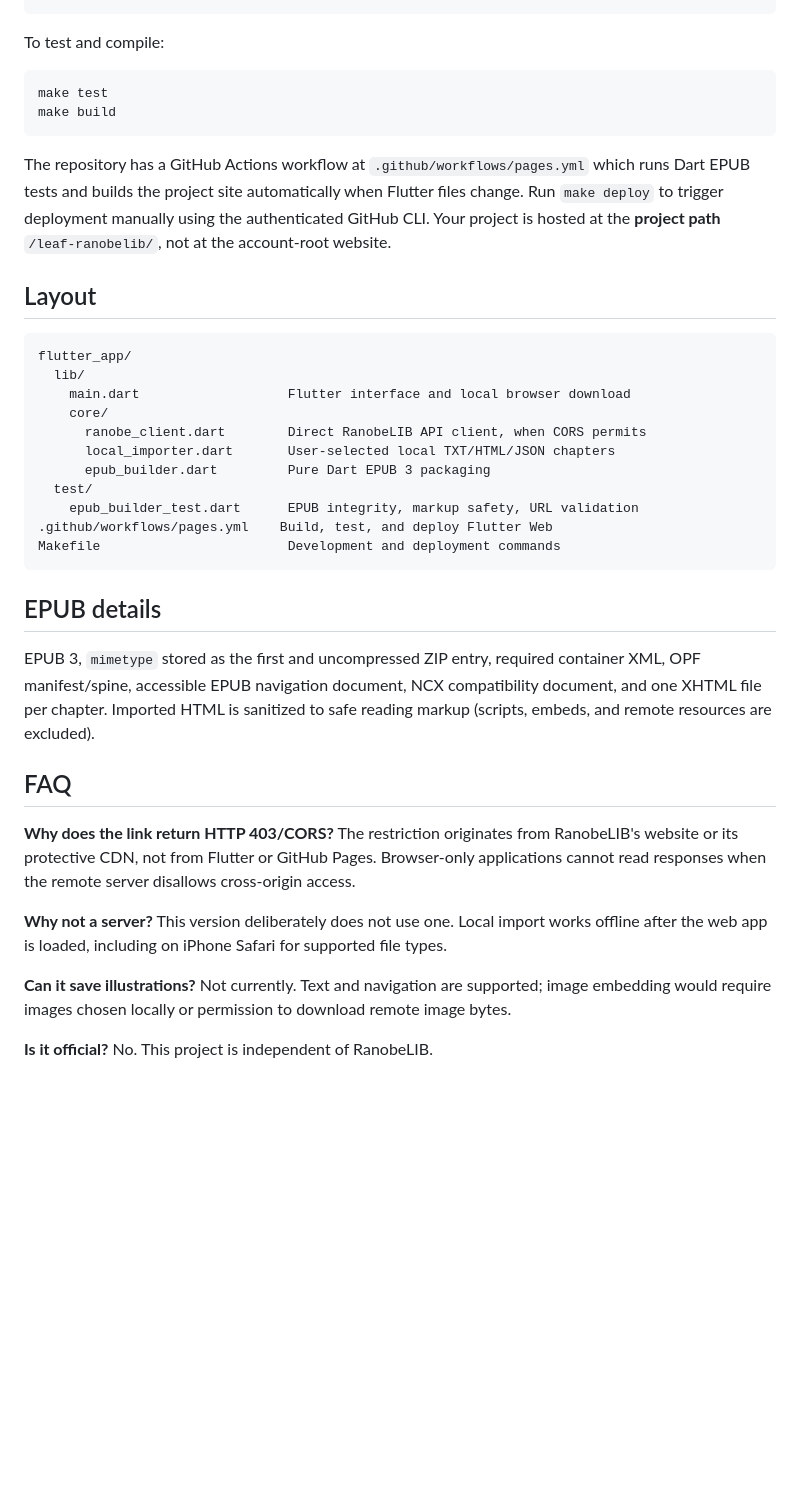
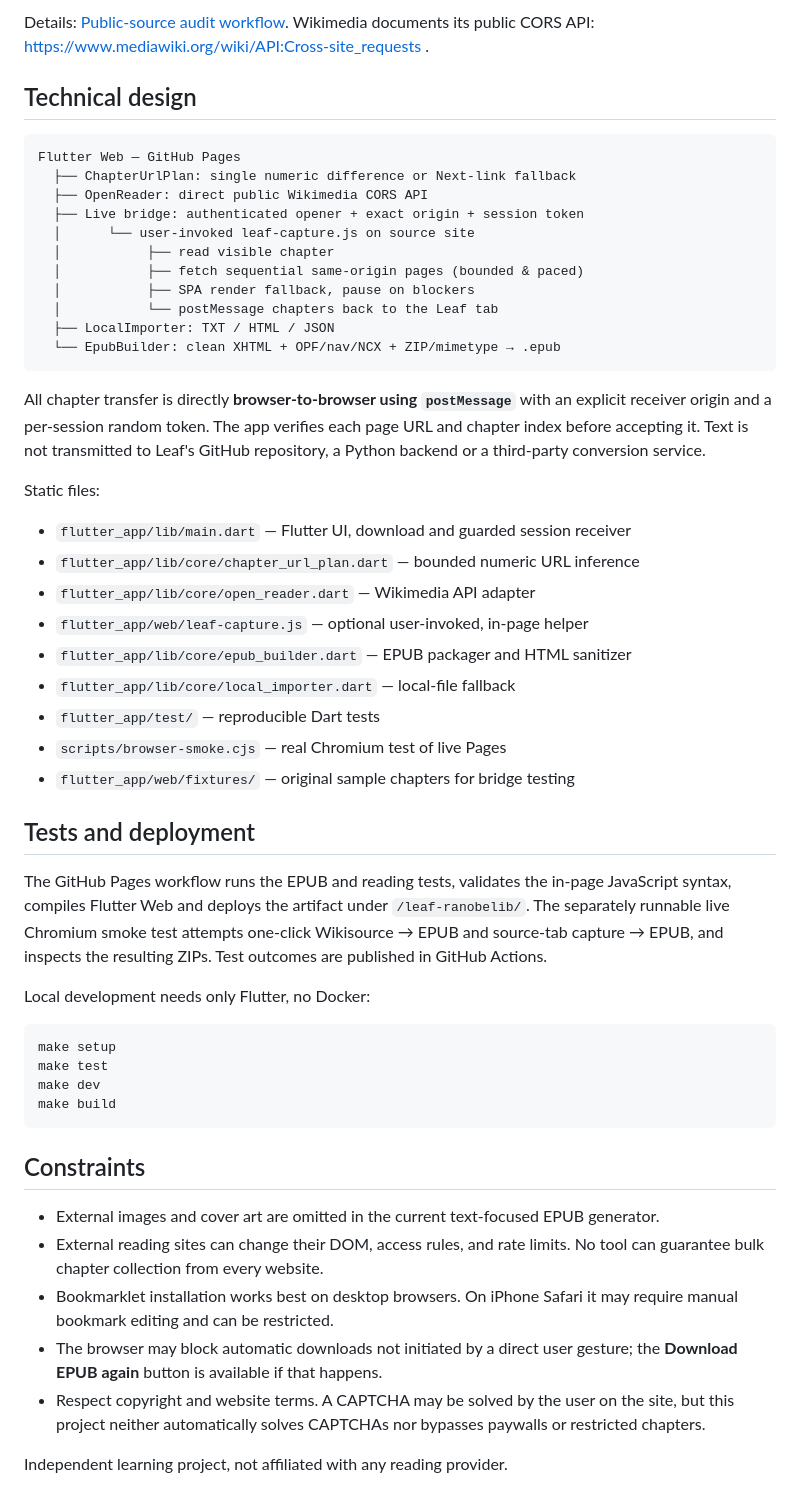
Before and after one commit to alex00Pirotskyi/leaf-ranobelib, a Markdown page: README.md, the part around one of its changes. Drawn GitHub-style; blank space fills up the shorter version.

Commit message:
docs: explain one-click provider strategy, bookmarklet setup, test matrix and honest limitations

````diff
--- a/README.md
+++ b/README.md
@@ -31,40 +56,54 @@ make dev
+Details: [Public-source audit workflow](https://github.com/alex00Pirotskyi/leaf-ranobelib/actions/workflows/source-audit.yml). Wikimedia documents its public CORS API: https://www.mediawiki.org/wiki/API:Cross-site_requests .
+
+## Technical design
+
+```text
+Flutter Web — GitHub Pages
+  ├── ChapterUrlPlan: single numeric difference or Next-link fallback
+  ├── OpenReader: direct public Wikimedia CORS API
+  ├── Live bridge: authenticated opener + exact origin + session token
+  │      └── user-invoked leaf-capture.js on source site
+  │           ├── read visible chapter
+  │           ├── fetch sequential same-origin pages (bounded & paced)
+  │           ├── SPA render fallback, pause on blockers
+  │           └── postMessage chapters back to the Leaf tab
+  ├── LocalImporter: TXT / HTML / JSON
+  └── EpubBuilder: clean XHTML + OPF/nav/NCX + ZIP/mimetype → .epub
 ```
 
-To test and compile:
+All chapter transfer is directly **browser-to-browser using `postMessage`** with an explicit receiver origin and a per-session random token. The app verifies each page URL and chapter index before accepting it. Text is not transmitted to Leaf's GitHub repository, a Python backend or a third-party conversion service.
 
-```sh
+Static files:
+
+- `flutter_app/lib/main.dart` — Flutter UI, download and guarded session receiver
+- `flutter_app/lib/core/chapter_url_plan.dart` — bounded numeric URL inference
+- `flutter_app/lib/core/open_reader.dart` — Wikimedia API adapter
+- `flutter_app/web/leaf-capture.js` — optional user-invoked, in-page helper
+- `flutter_app/lib/core/epub_builder.dart` — EPUB packager and HTML sanitizer
+- `flutter_app/lib/core/local_importer.dart` — local-file fallback
+- `flutter_app/test/` — reproducible Dart tests
+- `scripts/browser-smoke.cjs` — real Chromium test of live Pages
+- `flutter_app/web/fixtures/` — original sample chapters for bridge testing
+
+## Tests and deployment
+
+The GitHub Pages workflow runs the EPUB and reading tests, validates the in-page JavaScript syntax, compiles Flutter Web and deploys the artifact under `/leaf-ranobelib/`. The separately runnable live Chromium smoke test attempts one-click Wikisource → EPUB and source-tab capture → EPUB, and inspects the resulting ZIPs. Test outcomes are published in GitHub Actions.
+
+Local development needs only Flutter, no Docker:
+
+```bash
+make setup
 make test
+make dev
 make build
 ```
 
-The repository has a GitHub Actions workflow at `.github/workflows/pages.yml` which runs Dart EPUB tests and builds the project site automatically when Flutter files change. Run `make deploy` to trigger deployment manually using the authenticated GitHub CLI. Your project is hosted at the **project path** `/leaf-ranobelib/`, not at the account-root website.
+## Constraints
 
-## Layout
+- External images and cover art are omitted in the current text-focused EPUB generator.
+- External reading sites can change their DOM, access rules, and rate limits. No tool can guarantee bulk chapter collection from every website.
+- Bookmarklet installation works best on desktop browsers. On iPhone Safari it may require manual bookmark editing and can be restricted.
+- The browser may block automatic downloads not initiated by a direct user gesture; the **Download EPUB again** button is available if that happens.
+- Respect copyright and website terms. A CAPTCHA may be solved by the user on the site, but this project neither automatically solves CAPTCHAs nor bypasses paywalls or restricted chapters.
 
-```text
-flutter_app/
-  lib/
-    main.dart                   Flutter interface and local browser download
-    core/
-      ranobe_client.dart        Direct RanobeLIB API client, when CORS permits
-      local_importer.dart       User-selected local TXT/HTML/JSON chapters
-      epub_builder.dart         Pure Dart EPUB 3 packaging
-  test/
-    epub_builder_test.dart      EPUB integrity, markup safety, URL validation
-.github/workflows/pages.yml    Build, test, and deploy Flutter Web
-Makefile                        Development and deployment commands
-```
-
-## EPUB details
-
-EPUB 3, `mimetype` stored as the first and uncompressed ZIP entry, required container XML, OPF manifest/spine, accessible EPUB navigation document, NCX compatibility document, and one XHTML file per chapter. Imported HTML is sanitized to safe reading markup (scripts, embeds, and remote resources are excluded).
-
-## FAQ
-
-**Why does the link return HTTP 403/CORS?** The restriction originates from RanobeLIB's website or its protective CDN, not from Flutter or GitHub Pages. Browser-only applications cannot read responses when the remote server disallows cross-origin access.
-
-**Why not a server?** This version deliberately does not use one. Local import works offline after the web app is loaded, including on iPhone Safari for supported file types.
-
-**Can it save illustrations?** Not currently. Text and navigation are supported; image embedding would require images chosen locally or permission to download remote image bytes.
-
-**Is it official?** No. This project is independent of RanobeLIB.
+Independent learning project, not affiliated with any reading provider.
````
Also changed, not shown: other parts of README.md (+43 -18 lines).
